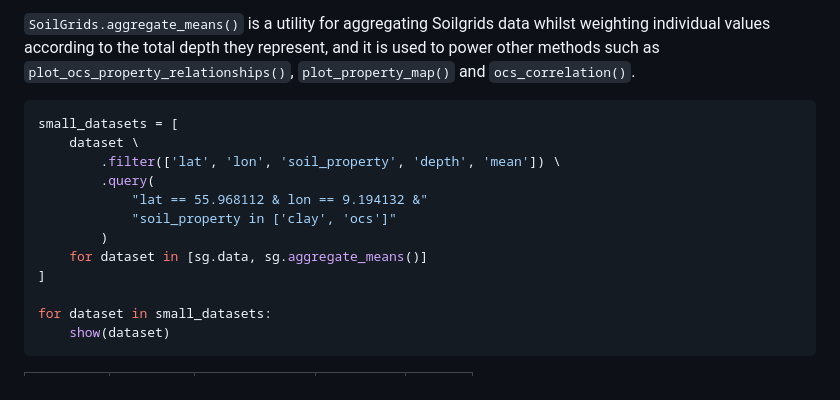
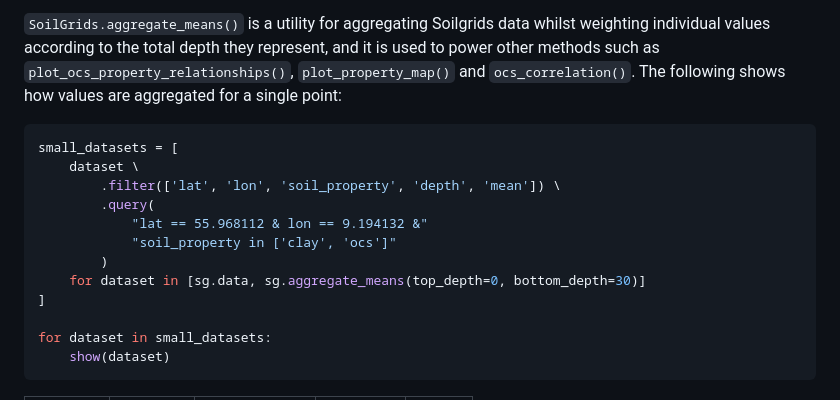
Before and after one commit to wurli/soilgrids, a Markdown page: README.md, the part around the change. GitHub-like rendering.

````diff
--- a/README.md
+++ b/README.md
@@ -256,7 +256,9 @@ respectively, so we can't simply take the mean across each value.
 `SoilGrids.aggregate_means()` is a utility for aggregating Soilgrids data whilst
 weighting individual values according to the total depth they represent, and
 it is used to power other methods such as `plot_ocs_property_relationships()`,
-`plot_property_map()` and `ocs_correlation()`.
+`plot_property_map()` and `ocs_correlation()`. The following shows how values
+are aggregated for a single point:
+
 
 ```python
 small_datasets = [
@@ -266,7 +268,7 @@ small_datasets = [
             "lat == 55.968112 & lon == 9.194132 &"
             "soil_property in ['clay', 'ocs']"
         )
-    for dataset in [sg.data, sg.aggregate_means()]
+    for dataset in [sg.data, sg.aggregate_means(top_depth=0, bottom_depth=30)]
 ]
 
 for dataset in small_datasets:
````
